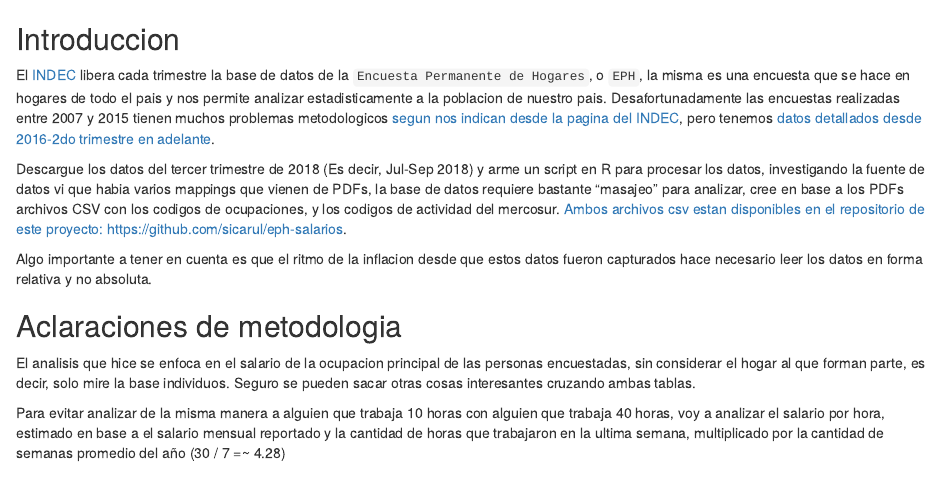
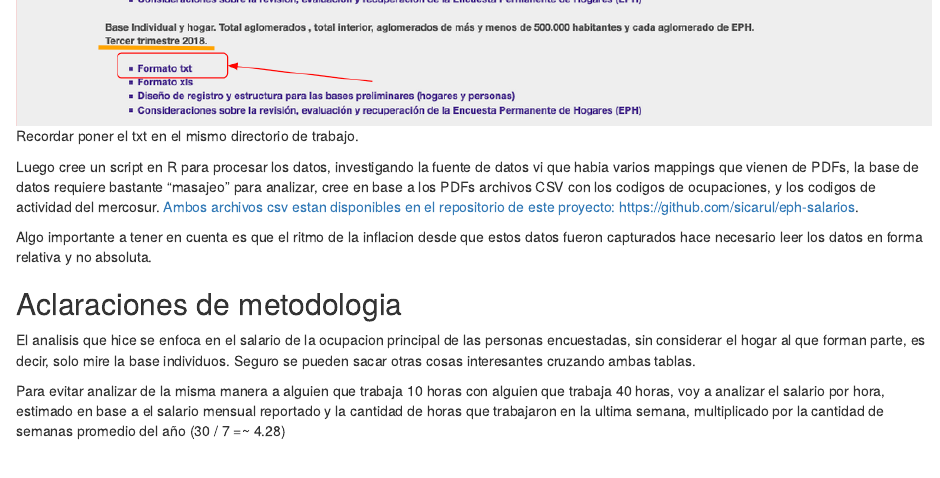
Before and after one commit to sicarul/eph-salarios, an R Markdown document (eph.Rmd): the page in a window 1100 px wide, from 60 px down before the commit and from 650 px down after it. Rendered offline with R 4.5, knitr and Pandoc, with nearby package versions; some code elsewhere in the file could not run offline.

Commit message:
descarga datos

```diff
--- a/eph.Rmd
+++ b/eph.Rmd
@@ -9,4 +9,3 @@ output:
 
 El [INDEC](https://www.indec.gob.ar) libera cada trimestre la base de datos de la `Encuesta Permanente de Hogares`, o `EPH`, la misma es una encuesta que se hace en hogares de todo el pais y nos permite analizar estadisticamente a la poblacion de nuestro pais. Desafortunadamente las encuestas realizadas entre 2007 y 2015 tienen muchos problemas metodologicos [segun nos indican desde la pagina del INDEC](https://www.indec.gob.ar/ftp/cuadros/sociedad/anexo_informe_eph_23_08_16.pdf), pero tenemos [datos detallados desde 2016-2do trimestre en adelante](https://www.indec.gob.ar/bases-de-datos.asp).
 
-Descargue los datos del tercer trimestre de 2018 (Es decir, Jul-Sep 2018) y arme un script en R para procesar los datos, investigando la fuente de datos vi que habia varios mappings que vienen de PDFs, la base de datos requiere bastante "masajeo" para analizar, cree en base a los PDFs archivos CSV con los codigos de ocupaciones, y los codigos de actividad del mercosur. [Ambos archivos csv estan disponibles en el repositorio de este proyecto: https://github.com/sicarul/eph-salarios](https://github.com/sicarul/eph-salarios).
@@ -13,3 +15,6 @@ Descargue los datos del tercer trimestre de 2018 (Es decir, Jul-Sep 2018) y arme
+Recordar poner el txt en el mismo directorio de trabajo.
+
+Luego cree un script en R para procesar los datos, investigando la fuente de datos vi que habia varios mappings que vienen de PDFs, la base de datos requiere bastante "masajeo" para analizar, cree en base a los PDFs archivos CSV con los codigos de ocupaciones, y los codigos de actividad del mercosur. [Ambos archivos csv estan disponibles en el repositorio de este proyecto: https://github.com/sicarul/eph-salarios](https://github.com/sicarul/eph-salarios).
 
 Algo importante a tener en cuenta es que el ritmo de la inflacion desde que estos datos fueron capturados hace necesario leer los datos en forma relativa y no absoluta.
 
```
Also changed, not shown: eph_indec.png (added), eph.Rmd (3 more changed lines).
